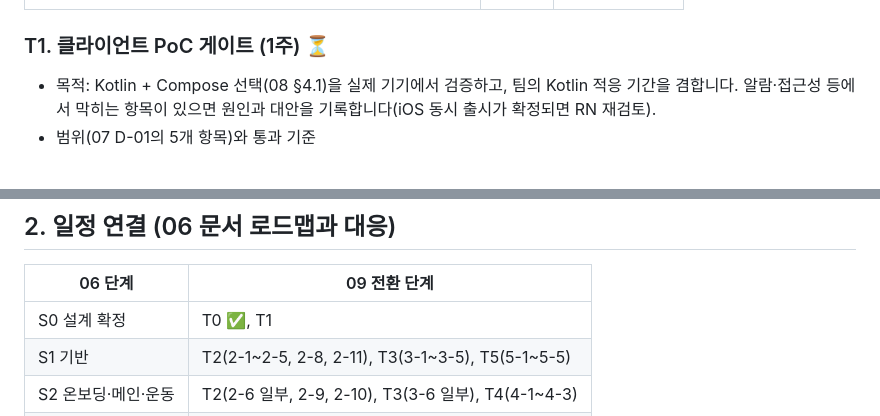
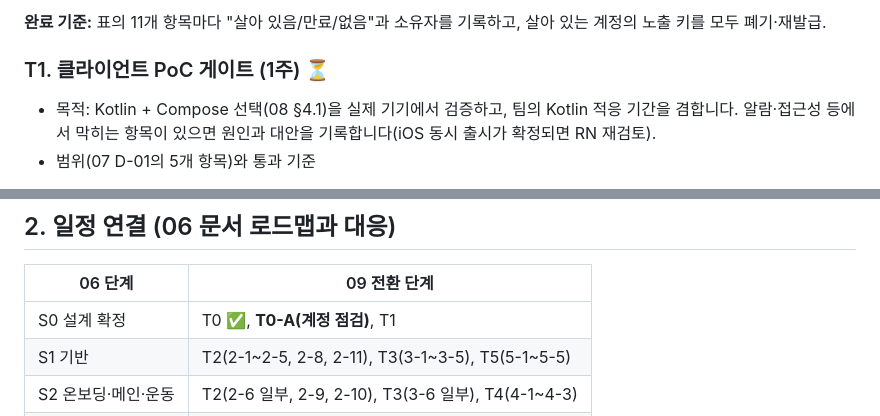
Before and after one commit to SeeSun-YS-SSAFY/See-Sun, a Markdown page: docs/design/09_기술스택_전환계획.md, 2 parts joined by grey strips. Rendered like a GitHub page.

```diff
--- a/docs/design/09_기술스택_전환계획.md
+++ b/docs/design/09_기술스택_전환계획.md
@@ -25,3 +44,4 @@
+**완료 기준:** 표의 11개 항목마다 "살아 있음/만료/없음"과 소유자를 기록하고, 살아 있는 계정의 노출 키를 모두 폐기·재발급.
 
 ### T1. 클라이언트 PoC 게이트 (1주) ⏳
 - 목적: Kotlin + Compose 선택(08 §4.1)을 실제 기기에서 검증하고, 팀의 Kotlin 적응 기간을 겸합니다. 알람·접근성 등에서 막히는 항목이 있으면 원인과 대안을 기록합니다(iOS 동시 출시가 확정되면 RN 재검토).
@@ -95,7 +115,7 @@
 
 | 06 단계 | 09 전환 단계 |
 |---|---|
-| S0 설계 확정 | T0 ✅, T1 |
+| S0 설계 확정 | T0 ✅, **T0-A(계정 점검)**, T1 |
 | S1 기반 | T2(2-1~2-5, 2-8, 2-11), T3(3-1~3-5), T5(5-1~5-5) |
 | S2 온보딩·메인·운동 | T2(2-6 일부, 2-9, 2-10), T3(3-6 일부), T4(4-1~4-3) |
 | S3 식단 | T2(2-6·2-7), T3(3-6), T4(4-4·4-5) |
```
Also changed, not shown: other parts of docs/design/09_기술스택_전환계획.md (+19 -0 lines), docs/design/08_기술스택_선정.md (+17 -15 lines).
